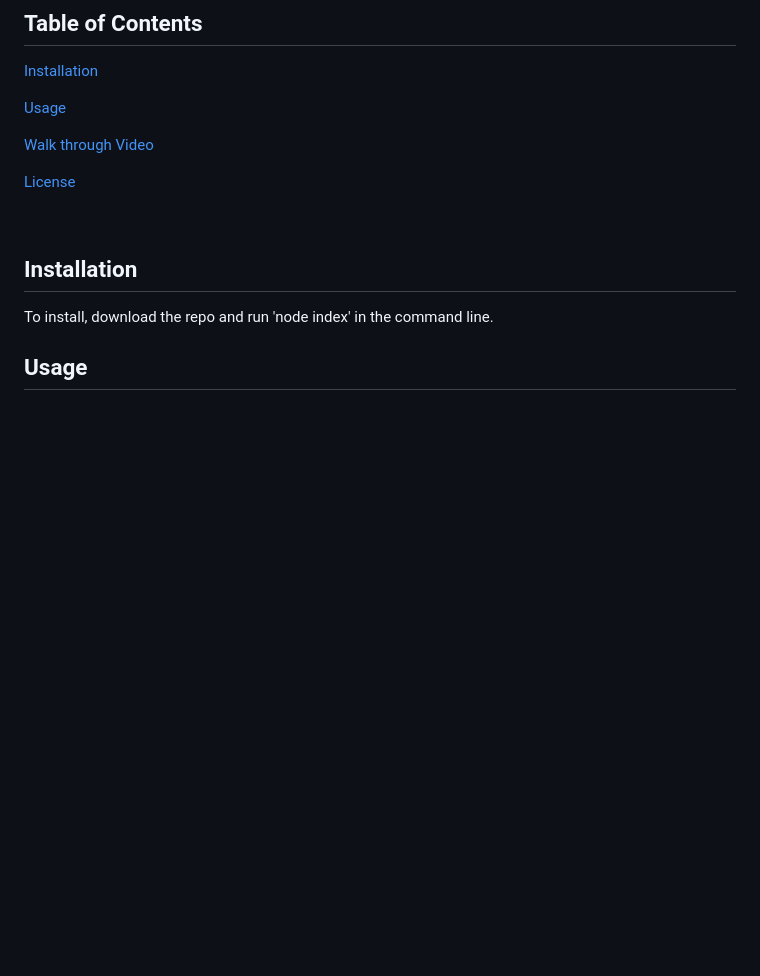
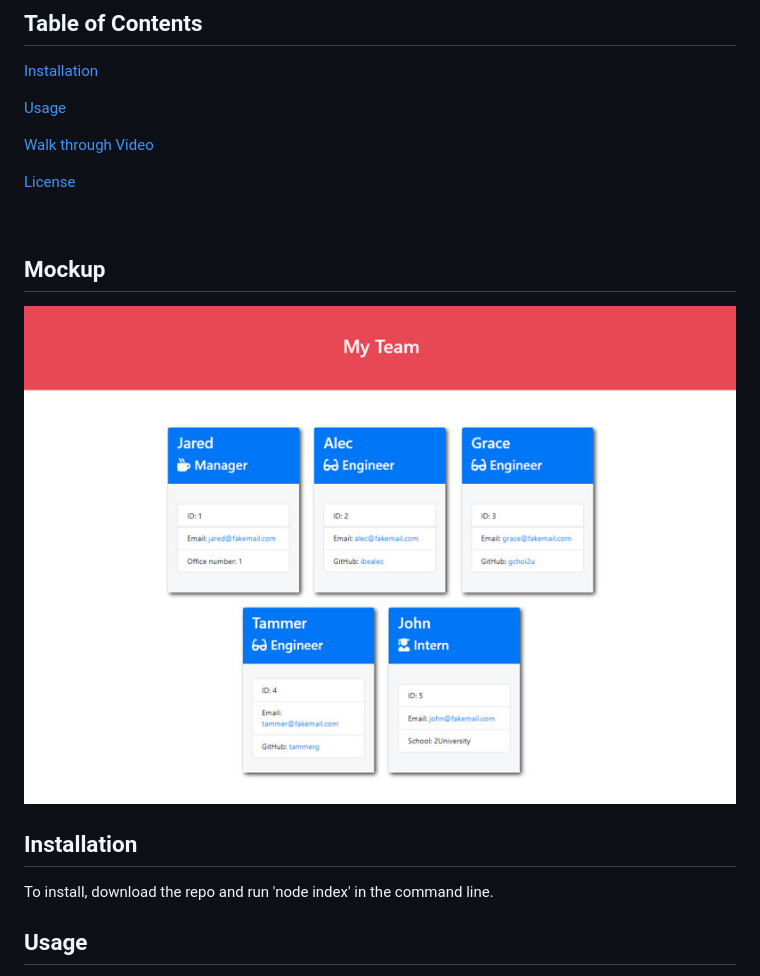
Before and after one commit to Daniel-lago/team-profile-generator-hw, a Markdown page: README.md, the part around the change. Drawn GitHub-style; pictures changed too: assets/10-object-oriented-programming-homework-demo.png (added); blank space fills up the shorter version.

Commit message:
Updated readme and visuals

```diff
--- a/README.md
+++ b/README.md
@@ -17,6 +17,10 @@ This is a node app that can create an html file of your team members from your i
 [License](#license)
 
 <br>
+
+## Mockup
+
+![Mockup](./assets/10-object-oriented-programming-homework-demo.png)
 
 ## Installation
 To install, download the repo and run 'node index' in the command line.
```
